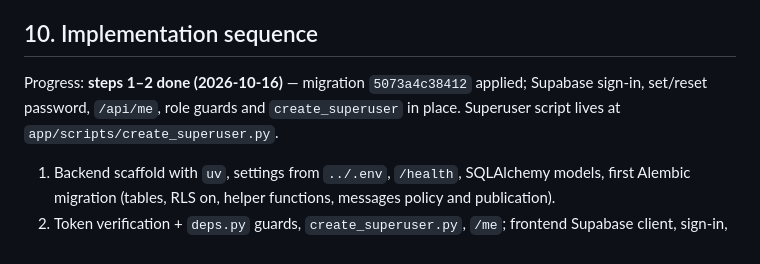
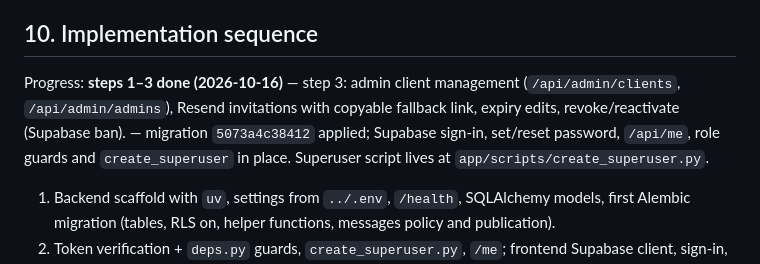
Before and after one commit to ScalarInc/Elation, a Markdown page: docs/product/backend-plan.md, the part around the change. GitHub-like rendering.

Commit message:
docs: mark step 3 done in backend plan

```diff
--- a/docs/product/backend-plan.md
+++ b/docs/product/backend-plan.md
@@ -296,7 +296,7 @@ Add `@supabase/supabase-js`; Vite `envDir: '..'`; replace `api/index.ts` bodies
 
 ## 10. Implementation sequence
 
-Progress: **steps 1–2 done (2026-10-16)** — migration `5073a4c38412` applied; Supabase sign-in, set/reset password, `/api/me`, role guards and `create_superuser` in place. Superuser script lives at `app/scripts/create_superuser.py`.
+Progress: **steps 1–3 done (2026-10-16)** — step 3: admin client management (`/api/admin/clients`, `/api/admin/admins`), Resend invitations with copyable fallback link, expiry edits, revoke/reactivate (Supabase ban). — migration `5073a4c38412` applied; Supabase sign-in, set/reset password, `/api/me`, role guards and `create_superuser` in place. Superuser script lives at `app/scripts/create_superuser.py`.
 
 1. Backend scaffold with `uv`, settings from `../.env`, `/health`, SQLAlchemy models, first Alembic migration (tables, RLS on, helper functions, messages policy and publication).
 2. Token verification + `deps.py` guards, `create_superuser.py`, `/me`; frontend Supabase client, sign-in, set-password and reset screens, `ProtectedRoute`, admin guard, signup UI removed.
```
